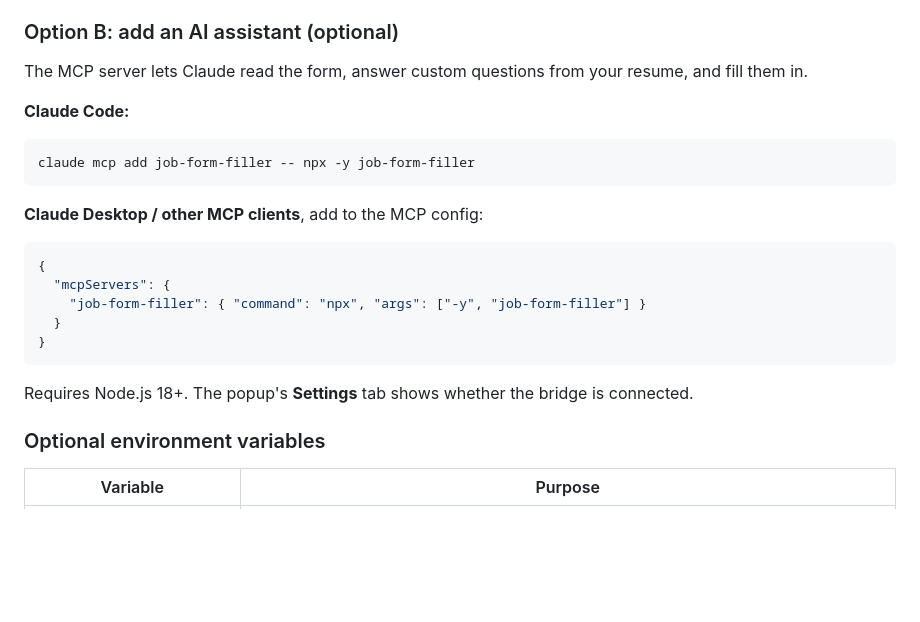
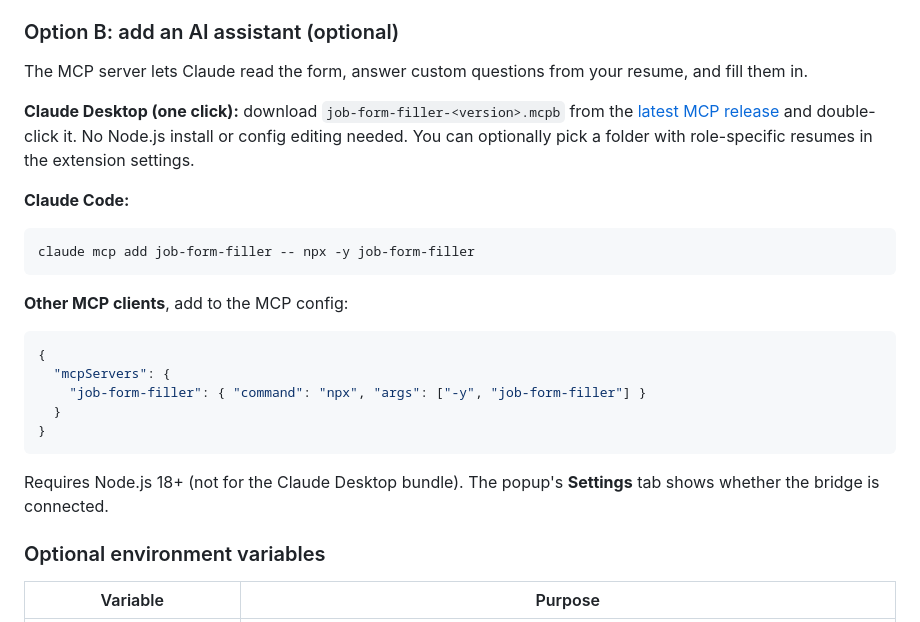
Before and after one commit to MIt9/job-form-filler, a Markdown page: README.md, the part around the change. Drawn GitHub-style; blank space fills up the shorter version.

Commit message:
README: Claude Desktop one-click install
Co-Authored-By: Claude Sonnet 5.5 <noreply@anthropic.com>

````diff
--- a/README.md
+++ b/README.md
@@ -29,12 +29,14 @@ Your profile and resume stay in `chrome.storage.local`. Nothing is sent anywhere
 
 The MCP server lets Claude read the form, answer custom questions from your resume, and fill them in.
 
+**Claude Desktop (one click):** download `job-form-filler-<version>.mcpb` from the [latest MCP release](https://github.com/MIt9/job-form-filler/releases/tag/mcp-v1.1.1) and double-click it. No Node.js install or config editing needed. You can optionally pick a folder with role-specific resumes in the extension settings.
+
 **Claude Code:**
 ```bash
 claude mcp add job-form-filler -- npx -y job-form-filler
 ```
 
-**Claude Desktop / other MCP clients**, add to the MCP config:
+**Other MCP clients**, add to the MCP config:
 ```json
 {
   "mcpServers": {
@@ -43,7 +45,7 @@ claude mcp add job-form-filler -- npx -y job-form-filler
 }
 ```
 
-Requires Node.js 18+. The popup's **Settings** tab shows whether the bridge is connected.
+Requires Node.js 18+ (not for the Claude Desktop bundle). The popup's **Settings** tab shows whether the bridge is connected.
 
 ### Optional environment variables
 
````
